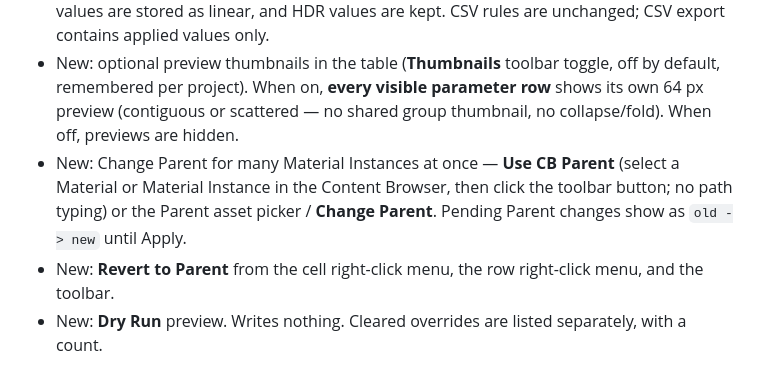
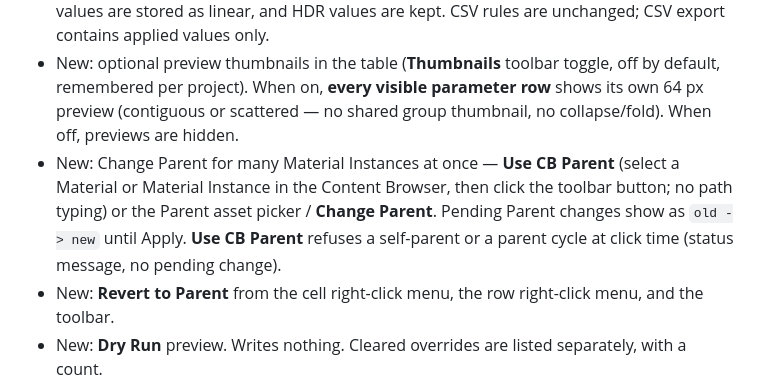
Before and after one commit to chanjc03-jpg/MIBulkEditor-Docs, a Markdown page: CHANGELOG.md, the part around the change. GitHub-like rendering.

```diff
--- a/CHANGELOG.md
+++ b/CHANGELOG.md
@@ -5,7 +5,7 @@
 - New: bulk editing of Scalar, Vector, Texture and Static Switch parameters, including parameters exposed through Material Functions. Static Switch changes rebuild the static permutation so they take effect.
 - New: typed **New Value** editors in the table: checkbox for Static Switches, colour swatch with Unreal's Color Picker and eyedropper for Vectors, drag-to-adjust number box for Scalars, and asset pickers for Textures (drag in from the Content Browser, or None) and Parents. An **Inherit** button on Scalar, Vector, Switch and Texture cells restores the inherited value (same as `#INHERIT`). Editing a selected row applies to every selected row with the same parameter name and type; mixed values show as `Multiple Values`, and the status bar reports `Edited N rows.` (with a `Skipped` count for rows of another type). Pending edits can be undone and redone in the table (Ctrl+Z / Ctrl+Y) before Apply. Scalar values can be negative and typed values are not clamped to the slider range. Hex colours are sRGB; values are stored as linear, and HDR values are kept. CSV rules are unchanged; CSV export contains applied values only.
 - New: optional preview thumbnails in the table (**Thumbnails** toolbar toggle, off by default, remembered per project). When on, **every visible parameter row** shows its own 64 px preview (contiguous or scattered — no shared group thumbnail, no collapse/fold). When off, previews are hidden.
-- New: Change Parent for many Material Instances at once — **Use CB Parent** (select a Material or Material Instance in the Content Browser, then click the toolbar button; no path typing) or the Parent asset picker / **Change Parent**. Pending Parent changes show as `old -> new` until Apply.
+- New: Change Parent for many Material Instances at once — **Use CB Parent** (select a Material or Material Instance in the Content Browser, then click the toolbar button; no path typing) or the Parent asset picker / **Change Parent**. Pending Parent changes show as `old -> new` until Apply. **Use CB Parent** refuses a self-parent or a parent cycle at click time (status message, no pending change).
 - New: **Revert to Parent** from the cell right-click menu, the row right-click menu, and the toolbar.
 - New: **Dry Run** preview. Writes nothing. Cleared overrides are listed separately, with a count.
 - New: **Apply** as one transaction. One Ctrl+Z undoes the whole batch. Every written value is read back and checked.
```
Also changed, not shown: FAQ.md (+1 -1 lines), USER_GUIDE.md (+1 -1 lines), screenshots/01_hero.png, screenshots/05_change_parent.png.
